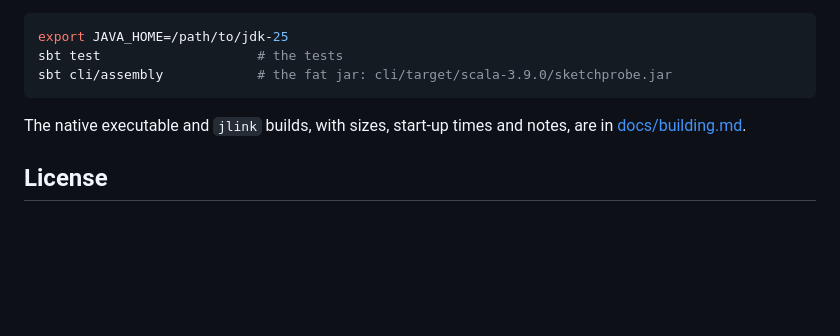
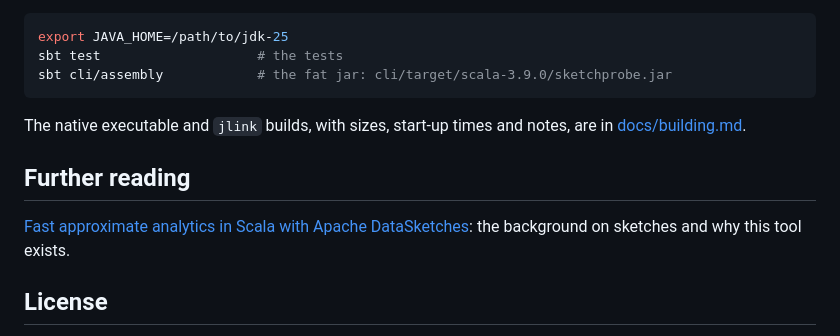
Before and after one commit to yadavan88/sketchprobe, a Markdown page: README.md, the part around one of its changes. GitHub-like rendering; blank space fills up the shorter version.

```diff
--- a/README.md
+++ b/README.md
@@ -201,6 +201,10 @@ sbt cli/assembly            # the fat jar: cli/target/scala-3.9.0/sketchprobe.ja
 
 The native executable and `jlink` builds, with sizes, start-up times and notes, are in [docs/building.md](docs/building.md).
 
+## Further reading
+
+[Fast approximate analytics in Scala with Apache DataSketches](https://yadukrishnan.live/fast-approximate-analytics-in-scala-with-apache-datasketches): the background on sketches and why this tool exists.
+
 ## License
 
 Apache-2.0, see [LICENSE](LICENSE) and [NOTICE](NOTICE). Apache DataSketches is a trademark of the Apache Software Foundation. This project is not affiliated with or endorsed by it.
```
Also changed, not shown: other parts of README.md (+1 -1 lines).
